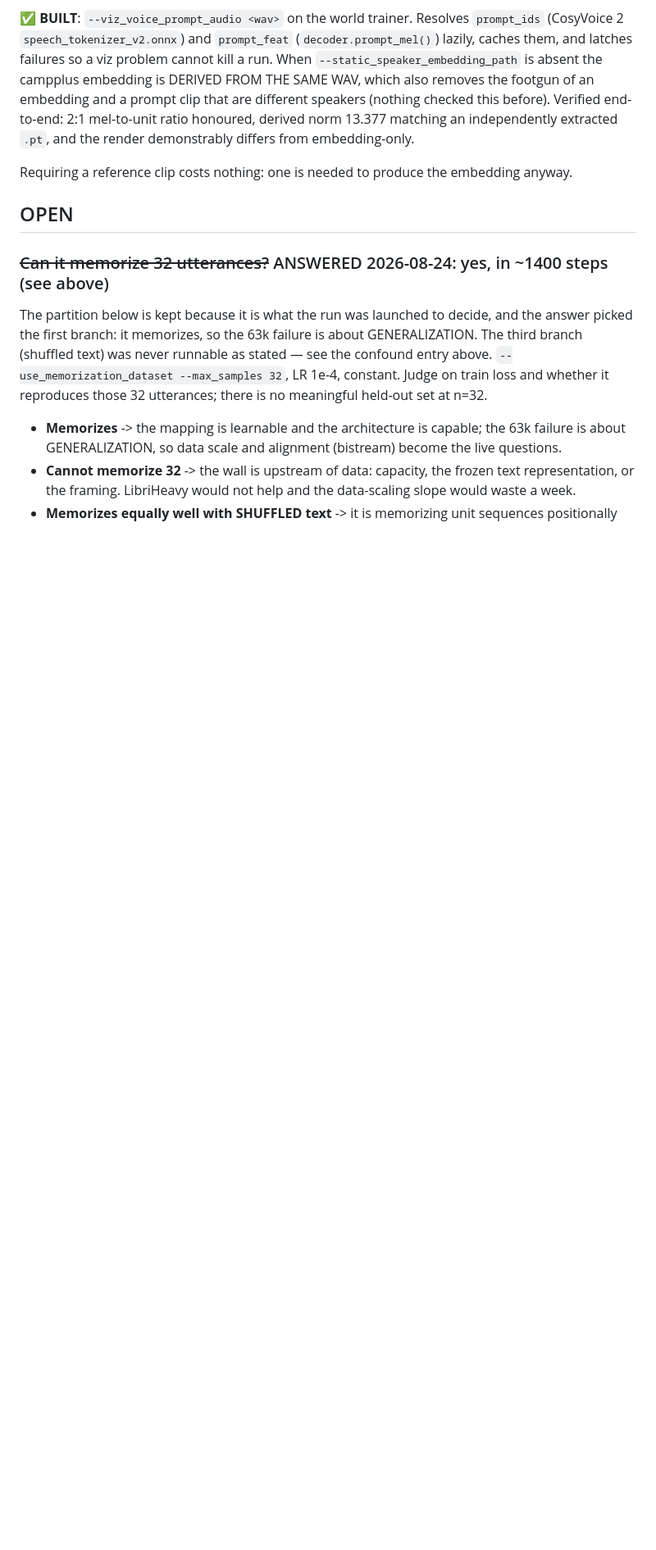
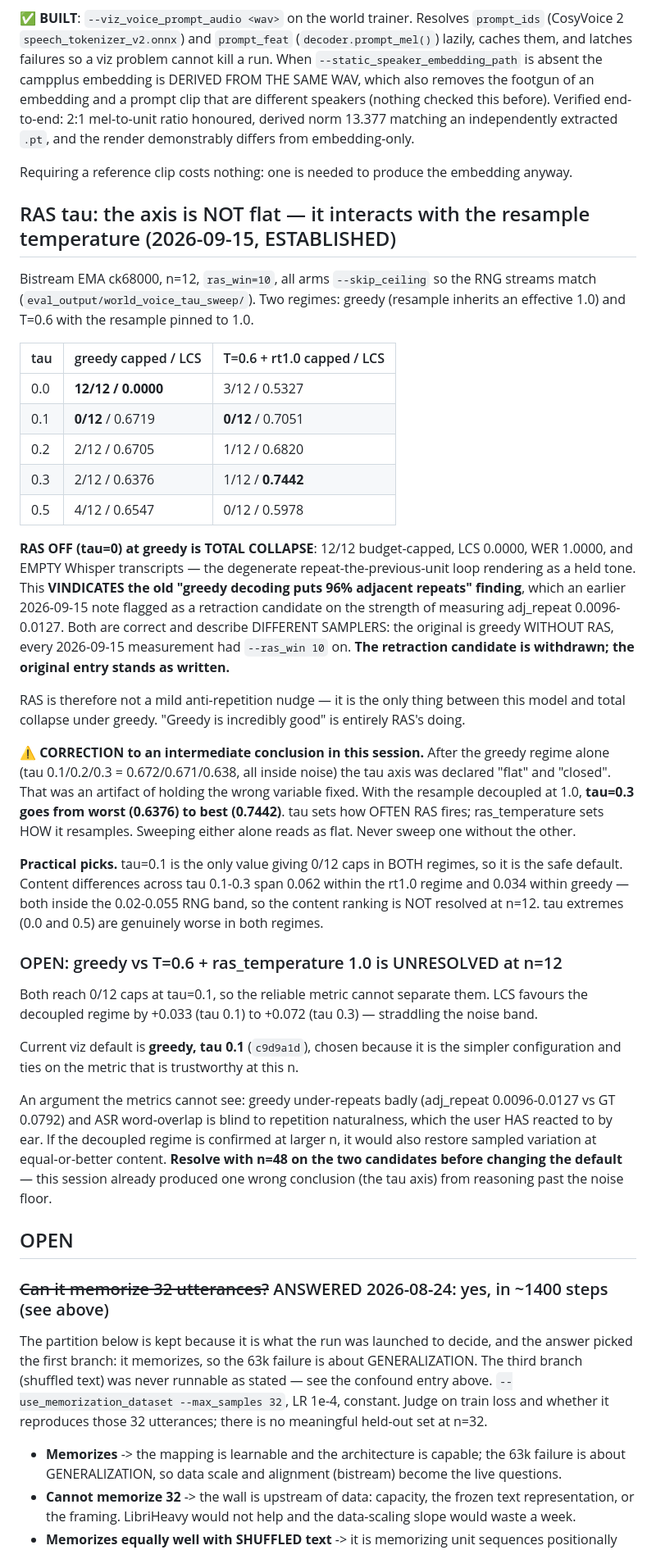
Before and after one commit to Mekadrom/megatransformer, a Markdown page: docs/findings/world-voice.md, the part around one of its changes. Shown at 82% size. GitHub-like rendering; blank space fills up the shorter version.

Commit message:
findings: tau interacts with the resample temperature; the 96% claim is vindicated
tau=0 at greedy is total collapse (12/12 capped, empty transcripts), which
confirms the original 'greedy puts 96% adjacent repeats' finding rather than
refuting it -- that described greedy WITHOUT RAS, while every measurement today
had ras_win 10 on. The retraction candidate is withdrawn.

Corrects this session's own 'tau axis is flat, closed' conclusion: that held
only in the greedy regime. With the resample pinned at 1.0, tau=0.3 goes from
worst to best. The two knobs interact.

Also widens the RNG-stream noise band from ~0.020 to 0.020-0.055 on a second
measurement, which puts the earlier +0.045 ras_temperature result inside the
band and therefore unestablished at n=12.

```diff
--- a/docs/findings/world-voice.md
+++ b/docs/findings/world-voice.md
@@ -2153,6 +2160,58 @@ derived norm 13.377 matching an independently extracted `.pt`, and the render de
 differs from embedding-only.
 
 Requiring a reference clip costs nothing: one is needed to produce the embedding anyway.
+
+## RAS tau: the axis is NOT flat — it interacts with the resample temperature (2026-09-15, ESTABLISHED)
+
+Bistream EMA ck68000, n=12, `ras_win=10`, all arms `--skip_ceiling` so the RNG streams match
+(`eval_output/world_voice_tau_sweep/`). Two regimes: greedy (resample inherits an effective
+1.0) and T=0.6 with the resample pinned to 1.0.
+
+| tau | greedy capped / LCS | T=0.6 + rt1.0 capped / LCS |
+|---|---|---|
+| 0.0 | **12/12 / 0.0000** | 3/12 / 0.5327 |
+| 0.1 | **0/12** / 0.6719 | **0/12** / 0.7051 |
+| 0.2 | 2/12 / 0.6705 | 1/12 / 0.6820 |
+| 0.3 | 2/12 / 0.6376 | 1/12 / **0.7442** |
+| 0.5 | 4/12 / 0.6547 | 0/12 / 0.5978 |
+
+**RAS OFF (tau=0) at greedy is TOTAL COLLAPSE**: 12/12 budget-capped, LCS 0.0000, WER 1.0000,
+and EMPTY Whisper transcripts — the degenerate repeat-the-previous-unit loop rendering as a
+held tone. This **VINDICATES the old "greedy decoding puts 96% adjacent repeats" finding**,
+which an earlier 2026-09-15 note flagged as a retraction candidate on the strength of
+measuring adj_repeat 0.0096-0.0127. Both are correct and describe DIFFERENT SAMPLERS: the
+original is greedy WITHOUT RAS, every 2026-09-15 measurement had `--ras_win 10` on. **The
+retraction candidate is withdrawn; the original entry stands as written.**
+
+RAS is therefore not a mild anti-repetition nudge — it is the only thing between this model
+and total collapse under greedy. "Greedy is incredibly good" is entirely RAS's doing.
+
+⚠️ **CORRECTION to an intermediate conclusion in this session.** After the greedy regime alone
+(tau 0.1/0.2/0.3 = 0.672/0.671/0.638, all inside noise) the tau axis was declared "flat" and
+"closed". That was an artifact of holding the wrong variable fixed. With the resample
+decoupled at 1.0, **tau=0.3 goes from worst (0.6376) to best (0.7442)**. tau sets how OFTEN
+RAS fires; ras_temperature sets HOW it resamples. Sweeping either alone reads as flat.
+Never sweep one without the other.
+
+**Practical picks.** tau=0.1 is the only value giving 0/12 caps in BOTH regimes, so it is the
+safe default. Content differences across tau 0.1-0.3 span 0.062 within the rt1.0 regime and
+0.034 within greedy — both inside the 0.02-0.055 RNG band, so the content ranking is NOT
+resolved at n=12. tau extremes (0.0 and 0.5) are genuinely worse in both regimes.
+
+### OPEN: greedy vs T=0.6 + ras_temperature 1.0 is UNRESOLVED at n=12
+
+Both reach 0/12 caps at tau=0.1, so the reliable metric cannot separate them. LCS favours the
+decoupled regime by +0.033 (tau 0.1) to +0.072 (tau 0.3) — straddling the noise band.
+
+Current viz default is **greedy, tau 0.1** (`c9d9a1d`), chosen because it is the simpler
+configuration and ties on the metric that is trustworthy at this n.
+
+An argument the metrics cannot see: greedy under-repeats badly (adj_repeat 0.0096-0.0127 vs
+GT 0.0792) and ASR word-overlap is blind to repetition naturalness, which the user HAS
+reacted to by ear. If the decoupled regime is confirmed at larger n, it would also restore
+sampled variation at equal-or-better content. **Resolve with n=48 on the two candidates
+before changing the default** — this session already produced one wrong conclusion (the tau
+axis) from reasoning past the noise floor.
 
 ## OPEN
 
```
Also changed, not shown: other parts of docs/findings/world-voice.md (+8 -1 lines).
